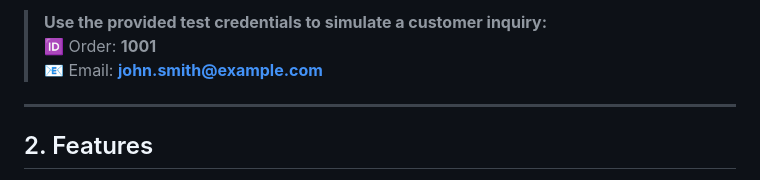
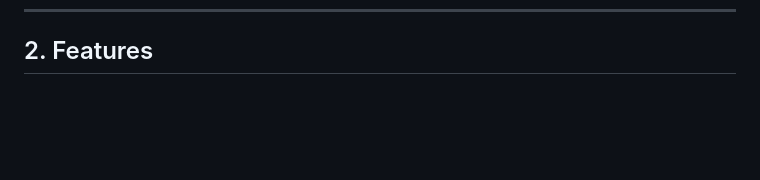
Before and after one commit to jkot16/order-flow-ai, a Markdown page: README.md, the part around the change printed below. Drawn GitHub-style; blank space fills up the shorter version.

```diff
--- a/README.md
+++ b/README.md
@@ -47,11 +45,4 @@ This setup mirrors a production-like workflow where data is centralized, applica
 
-> **Use the provided test credentials to simulate a customer inquiry:**
-> 🆔 Order: **1001**
-> 📧 Email: **john.smith@example.com**
-
-
-
----
 
 ## 2. Features
 
```
Also changed, not shown: other parts of README.md (+0 -2 lines).
